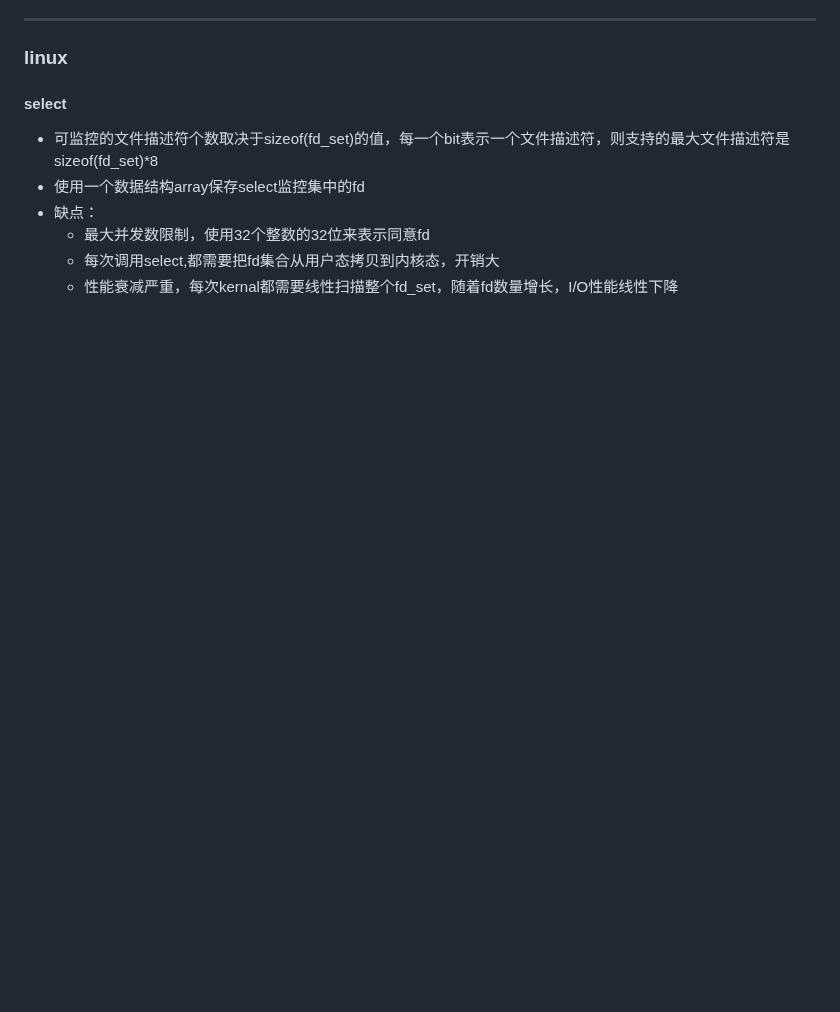
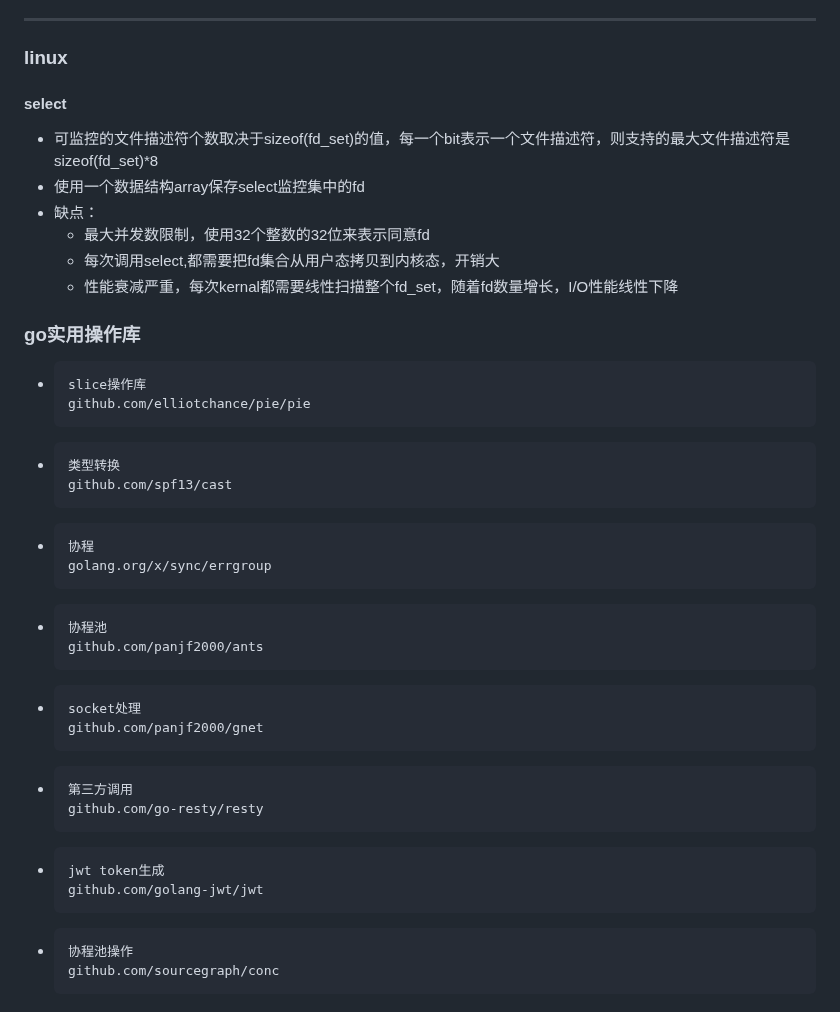
Before and after one commit to ming1028/golangLearnCase, a Markdown page: README.md, the part around the change. Drawn GitHub-style; blank space fills up the shorter version.

Commit message:
实用go操作库

````diff
--- a/README.md
+++ b/README.md
@@ -351,3 +351,39 @@ type User2 = User 类型别名
     - 最大并发数限制，使用32个整数的32位来表示同意fd
     - 每次调用select,都需要把fd集合从用户态拷贝到内核态，开销大
     - 性能衰减严重，每次kernal都需要线性扫描整个fd_set，随着fd数量增长，I/O性能线性下降
+
+
+### go实用操作库
+
+* ```
+  slice操作库
+  github.com/elliotchance/pie/pie
+  ```
+* ```
+  类型转换
+  github.com/spf13/cast
+  ```
+* ```
+  协程
+  golang.org/x/sync/errgroup
+  ```
+* ```
+  协程池
+  github.com/panjf2000/ants
+  ```
+* ```
+  socket处理
+  github.com/panjf2000/gnet
+  ```
+* ```
+  第三方调用
+  github.com/go-resty/resty
+  ```
+* ```
+  jwt token生成
+  github.com/golang-jwt/jwt
+  ```
+* ```
+  协程池操作
+  github.com/sourcegraph/conc
+  ```
````
